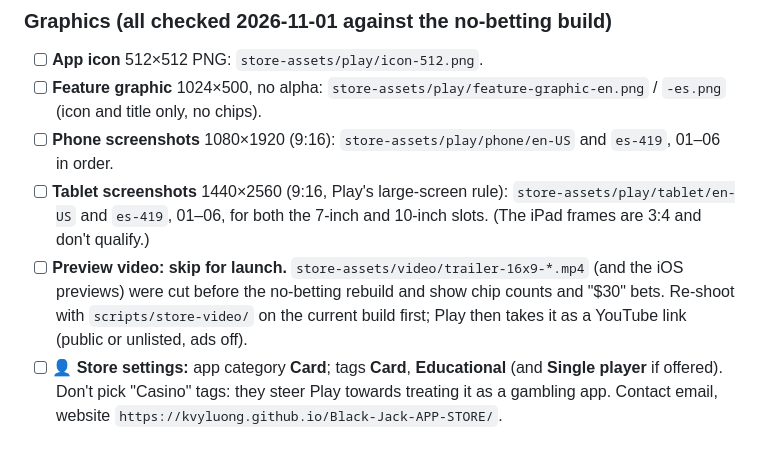
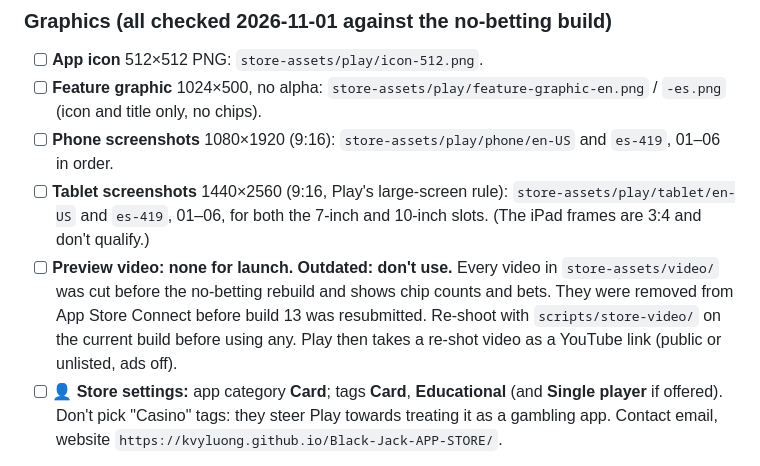
Before and after one commit to kvyluong/Black-Jack-APP-STORE, a Markdown page: docs/GOOGLE_PLAY_LAUNCH.md, the part around the change. GitHub-like rendering.

```diff
--- a/docs/GOOGLE_PLAY_LAUNCH.md
+++ b/docs/GOOGLE_PLAY_LAUNCH.md
@@ -178,7 +178,7 @@ Solo para entretenimiento y aprendizaje. No hay nada que ganar ni perder: cada m
 - [ ] **Feature graphic** 1024×500, no alpha: `store-assets/play/feature-graphic-en.png` / `-es.png` (icon and title only, no chips).
 - [ ] **Phone screenshots** 1080×1920 (9:16): `store-assets/play/phone/en-US` and `es-419`, 01–06 in order.
 - [ ] **Tablet screenshots** 1440×2560 (9:16, Play's large-screen rule): `store-assets/play/tablet/en-US` and `es-419`, 01–06, for both the 7-inch and 10-inch slots. (The iPad frames are 3:4 and don't qualify.)
-- [ ] **Preview video: skip for launch.** `store-assets/video/trailer-16x9-*.mp4` (and the iOS previews) were cut before the no-betting rebuild and show chip counts and "$30" bets. Re-shoot with `scripts/store-video/` on the current build first; Play then takes it as a YouTube link (public or unlisted, ads off).
+- [ ] **Preview video: none for launch.** **Outdated: don't use.** Every video in `store-assets/video/` was cut before the no-betting rebuild and shows chip counts and bets. They were removed from App Store Connect before build 13 was resubmitted. Re-shoot with `scripts/store-video/` on the current build before using any. Play then takes a re-shot video as a YouTube link (public or unlisted, ads off).
 - [ ] **👤 Store settings:** app category **Card**; tags **Card**, **Educational** (and **Single player** if offered). Don't pick "Casino" tags: they steer Play towards treating it as a gambling app. Contact email, website `https://kvyluong.github.io/Black-Jack-APP-STORE/`.
 
 To rebuild the graphics: `scripts/store-screenshots/README.md` (`node compose.mjs ../../store-assets/screenshots tablet` composes just the tablet set).
```
Also changed, not shown: docs/APP_STORE_CONNECT.md (+1 -1 lines), docs/APP_STORE_LAUNCH.md (+1 -1 lines).
